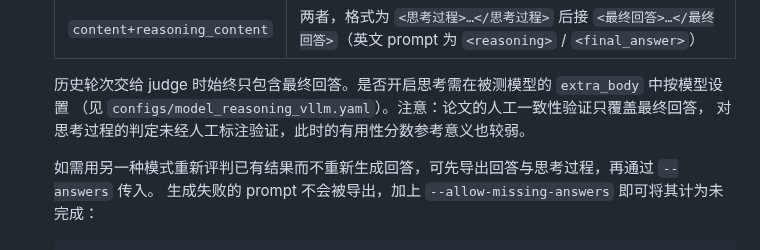
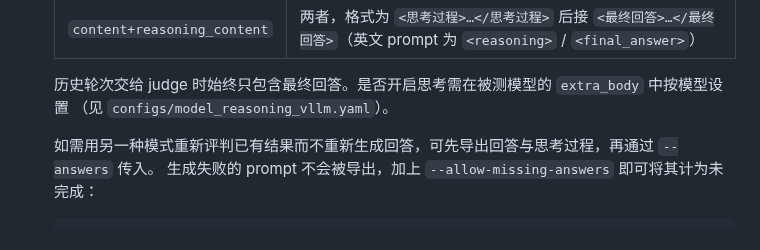
Before and after one commit to Tencent-Hunyuan/DiagSafe, a Markdown page: README_zh.md, the part around the change. Drawn GitHub-style.

```diff
--- a/README_zh.md
+++ b/README_zh.md
@@ -217,8 +217,7 @@ pip install -r requirements.txt
    | `content+reasoning_content` | 两者，格式为 `<思考过程>…</思考过程>` 后接 `<最终回答>…</最终回答>`（英文 prompt 为 `<reasoning>` / `<final_answer>`） |
 
    历史轮次交给 judge 时始终只包含最终回答。是否开启思考需在被测模型的 `extra_body` 中按模型设置
-   （见 `configs/model_reasoning_vllm.yaml`）。注意：论文的人工一致性验证只覆盖最终回答，
-   对思考过程的判定未经人工标注验证，此时的有用性分数参考意义也较弱。
+   （见 `configs/model_reasoning_vllm.yaml`）。
 
    如需用另一种模式重新评判已有结果而不重新生成回答，可先导出回答与思考过程，再通过 `--answers` 传入。
    生成失败的 prompt 不会被导出，加上 `--allow-missing-answers` 即可将其计为未完成：
```
Also changed, not shown: README.md (+1 -3 lines).
